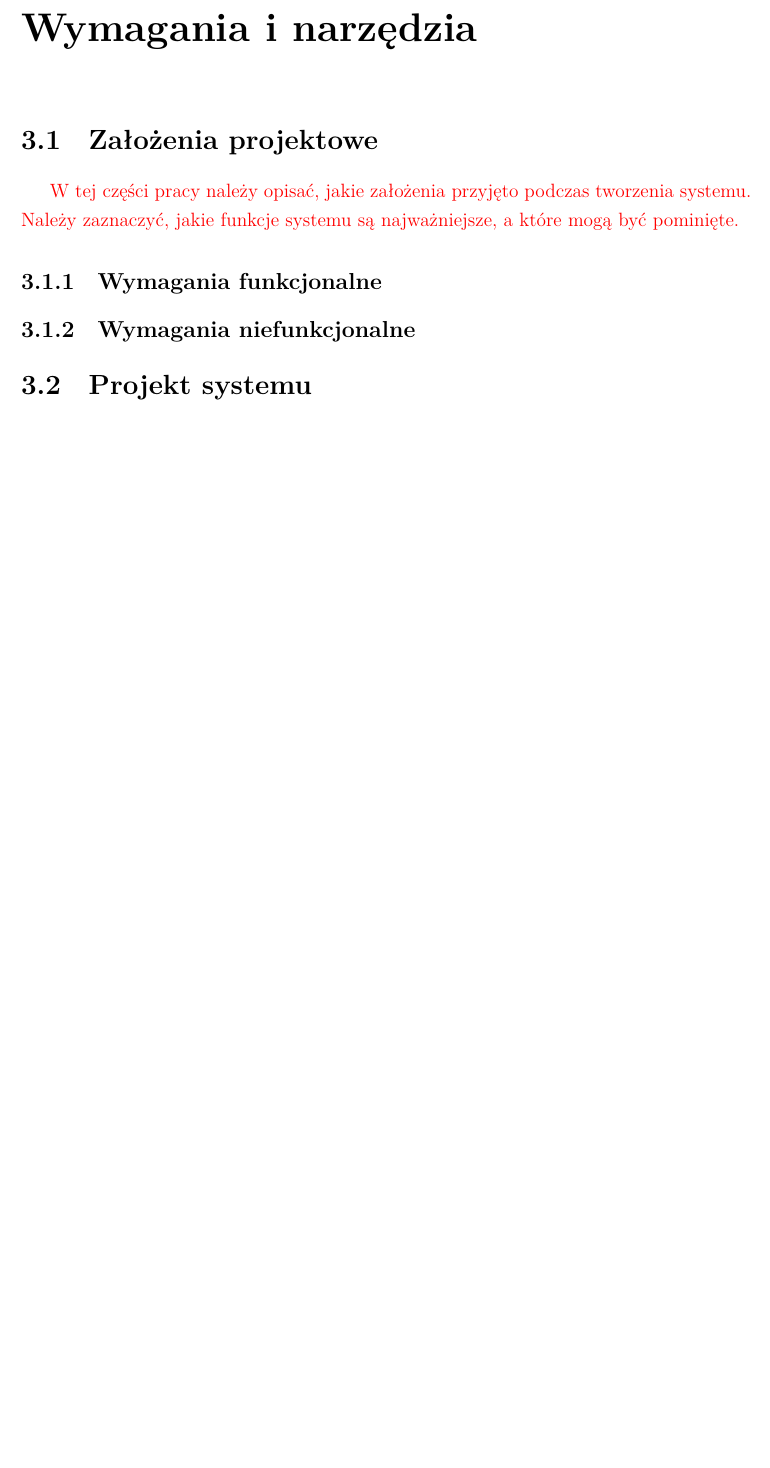
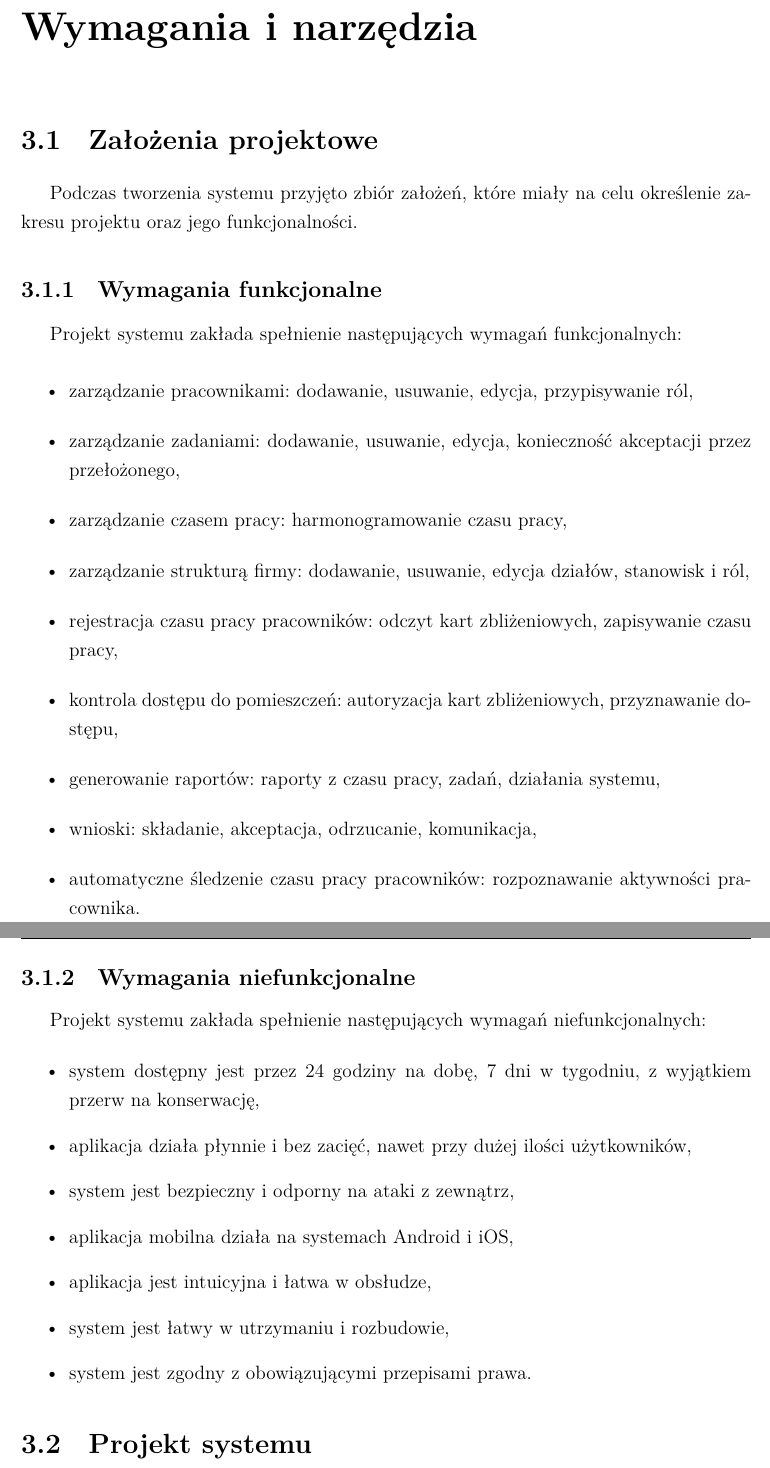
Before and after one commit to p-marcol/WMS_System, a LaTeX thesis (WMS_Docs/thesis/main.tex, which reads WMS_Docs/thesis/chapters/03.tex): part of page 17 of 69 before the commit and two parts of pages 17 and 18 of 69 after it, the two joined at a grey line, cut so that both start at the same text, the shorter picture padded with empty space. Compiled offline with XeLaTeX; a missing font is replaced by an installed copy or a similar font.

Commit message:
wymagania

```diff
--- a/WMS_Docs/thesis/chapters/03.tex
+++ b/WMS_Docs/thesis/chapters/03.tex
@@ -10,11 +10,39 @@
 
 \section{Założenia projektowe}
 
-\note{W tej części pracy należy opisać, jakie założenia przyjęto podczas tworzenia systemu. Należy zaznaczyć, jakie funkcje systemu są najważniejsze, a które mogą być pominięte.}
+% \note{W tej części pracy należy opisać, jakie założenia przyjęto podczas tworzenia systemu. Należy zaznaczyć, jakie funkcje systemu są najważniejsze, a które mogą być pominięte.}
+
+Podczas tworzenia systemu przyjęto zbiór założeń, które miały na celu określenie zakresu projektu oraz jego funkcjonalności.
 
 \subsection{Wymagania funkcjonalne}
 
+Projekt systemu zakłada spełnienie następujących wymagań funkcjonalnych:
+
+\begin{itemize}
+    \item zarządzanie pracownikami: dodawanie, usuwanie, edycja, przypisywanie ról,
+    \item zarządzanie zadaniami: dodawanie, usuwanie, edycja, konieczność akceptacji przez przełożonego,
+    \item zarządzanie czasem pracy: harmonogramowanie czasu pracy,
+    \item zarządzanie strukturą firmy: dodawanie, usuwanie, edycja działów, stanowisk i ról,
+    \item rejestracja czasu pracy pracowników: odczyt kart zbliżeniowych, zapisywanie czasu pracy,
+    \item kontrola dostępu do pomieszczeń: autoryzacja kart zbliżeniowych, przyznawanie dostępu,
+    \item generowanie raportów: raporty z czasu pracy, zadań, działania systemu,
+    \item wnioski: składanie, akceptacja, odrzucanie, komunikacja,
+    \item automatyczne śledzenie czasu pracy pracowników: rozpoznawanie aktywności pracownika.
+\end{itemize}
+
 \subsection{Wymagania niefunkcjonalne}
+
+Projekt systemu zakłada spełnienie następujących wymagań niefunkcjonalnych:
+
+\begin{itemize}
+    \item system dostępny jest przez 24 godziny na dobę, 7 dni w tygodniu, z wyjątkiem przerw na konserwację,
+    \item aplikacja działa płynnie i bez zacięć, nawet przy dużej ilości użytkowników,
+    \item system jest bezpieczny i odporny na ataki z zewnątrz,
+    \item aplikacja mobilna działa na systemach Android i iOS,
+    \item aplikacja jest intuicyjna i łatwa w obsłudze,
+    \item system jest łatwy w utrzymaniu i rozbudowie,
+    \item system jest zgodny z obowiązującymi przepisami prawa.
+\end{itemize}
 
 \section{Projekt systemu}
 
```
Also changed, not shown: WMS_Docs/thesis/chapters/03.tex (6 more changed lines).
